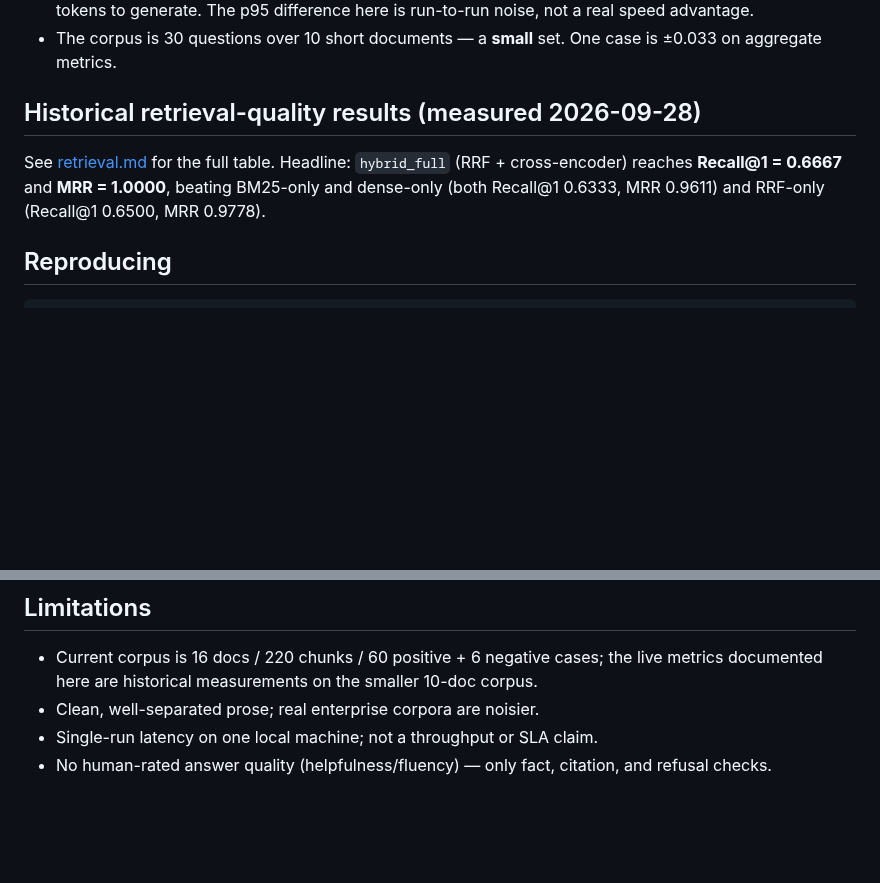
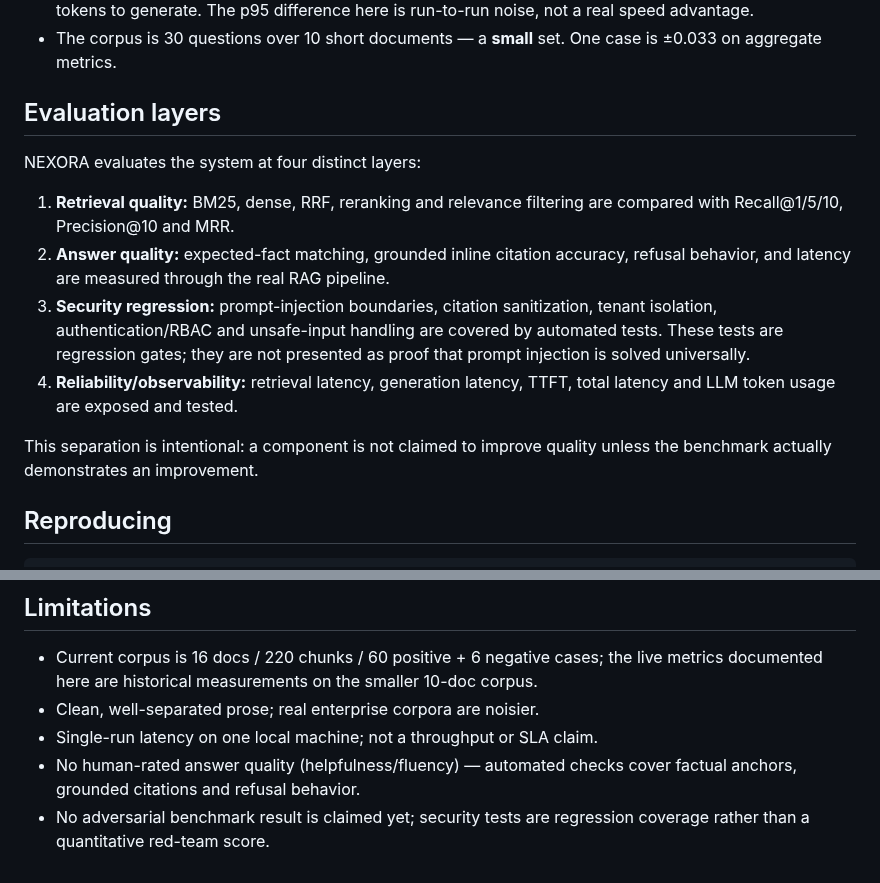
Before and after one commit to Sujeet-Kona/NEXORA, a Markdown page: docs/evaluation.md, 2 parts joined by grey strips. GitHub-like rendering; blank space fills up the shorter version.

Commit message:
docs: strengthen evaluation methodology and citation criteria

```diff
--- a/docs/evaluation.md
+++ b/docs/evaluation.md
@@ -78,12 +78,23 @@ points.
 - The corpus is 30 questions over 10 short documents — a **small** set. One case
   is ±0.033 on aggregate metrics.
 
-## Historical retrieval-quality results (measured 2026-09-28)
+## Evaluation layers
 
-See [retrieval.md](retrieval.md) for the full table. Headline: `hybrid_full`
-(RRF + cross-encoder) reaches **Recall@1 = 0.6667** and **MRR = 1.0000**,
-beating BM25-only and dense-only (both Recall@1 0.6333, MRR 0.9611) and RRF-only
-(Recall@1 0.6500, MRR 0.9778).
+NEXORA evaluates the system at four distinct layers:
+
+1. **Retrieval quality:** BM25, dense, RRF, reranking and relevance filtering are
+   compared with Recall@1/5/10, Precision@10 and MRR.
+2. **Answer quality:** expected-fact matching, grounded inline citation accuracy,
+   refusal behavior, and latency are measured through the real RAG pipeline.
+3. **Security regression:** prompt-injection boundaries, citation sanitization,
+   tenant isolation, authentication/RBAC and unsafe-input handling are covered
+   by automated tests. These tests are regression gates; they are not presented
+   as proof that prompt injection is solved universally.
+4. **Reliability/observability:** retrieval latency, generation latency, TTFT,
+   total latency and LLM token usage are exposed and tested.
+
+This separation is intentional: a component is not claimed to improve quality
+unless the benchmark actually demonstrates an improvement.
 
 ## Reproducing
 
@@ -111,5 +122,7 @@ delete everything they created (printing the zero-leftover proof). Point
 - Current corpus is 16 docs / 220 chunks / 60 positive + 6 negative cases; the live metrics documented here are historical measurements on the smaller 10-doc corpus.
 - Clean, well-separated prose; real enterprise corpora are noisier.
 - Single-run latency on one local machine; not a throughput or SLA claim.
-- No human-rated answer quality (helpfulness/fluency) — only fact, citation, and
-  refusal checks.
+- No human-rated answer quality (helpfulness/fluency) — automated checks cover
+  factual anchors, grounded citations and refusal behavior.
+- No adversarial benchmark result is claimed yet; security tests are regression
+  coverage rather than a quantitative red-team score.
```
